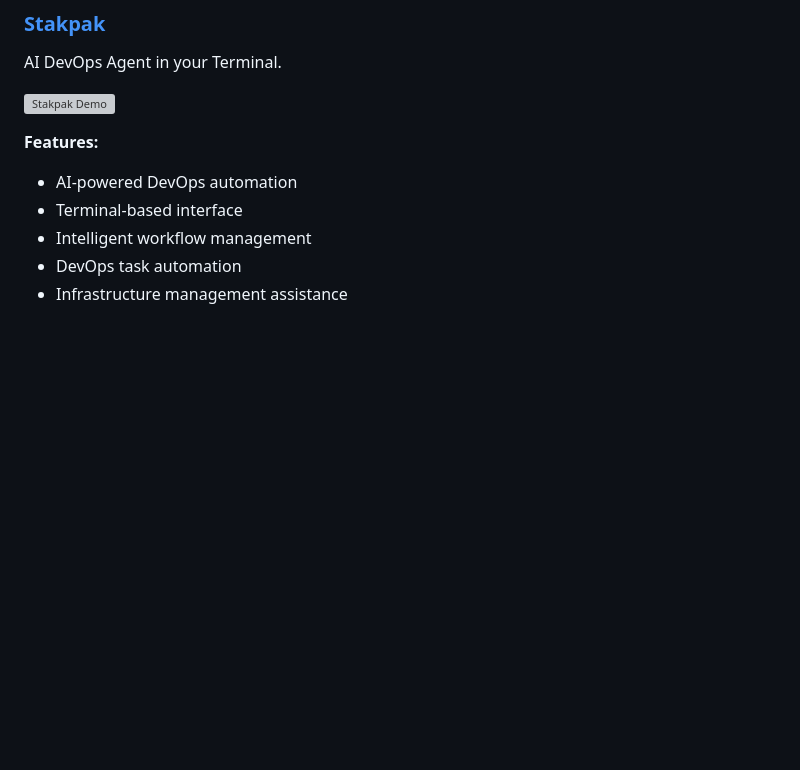
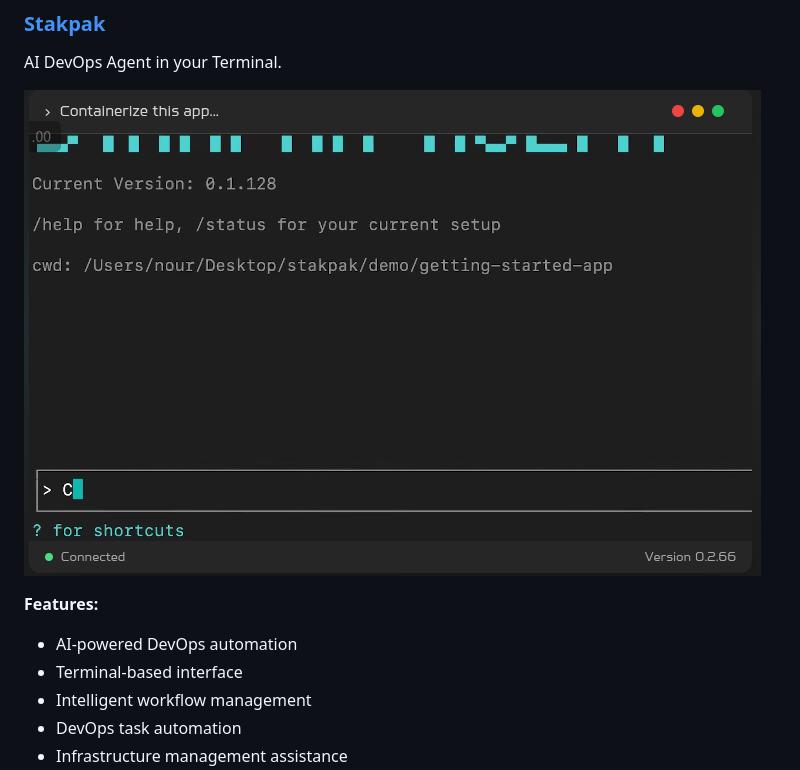
Before and after one commit to mmsaeed509/My-Awesome-TUIs, a Markdown page: README.md, the part around the change. Drawn GitHub-style; pictures changed too: imgs/stakpak.png (added); blank space fills up the shorter version; grey boxes are pictures that could not be loaded.

```diff
--- a/README.md
+++ b/README.md
@@ -322,7 +322,7 @@ Uptime monitoring CLI tool with alerting and advanced settings.
 ### [Stakpak](https://stakpak.dev)
 AI DevOps Agent in your Terminal.
 
-![Stakpak Demo](imgs/stakpak.webm)
+![Stakpak Demo](imgs/stakpak.png)
 
 **Features:**
 - AI-powered DevOps automation
```
Also changed, not shown: 1 other file.
